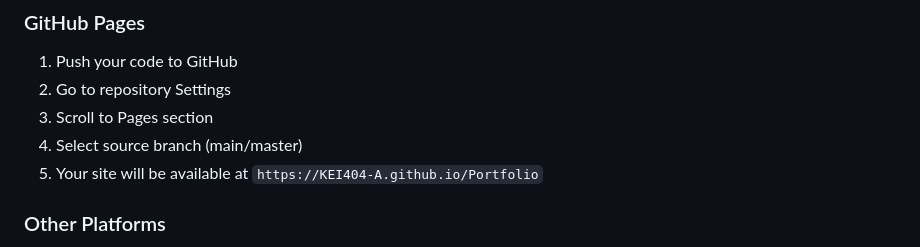
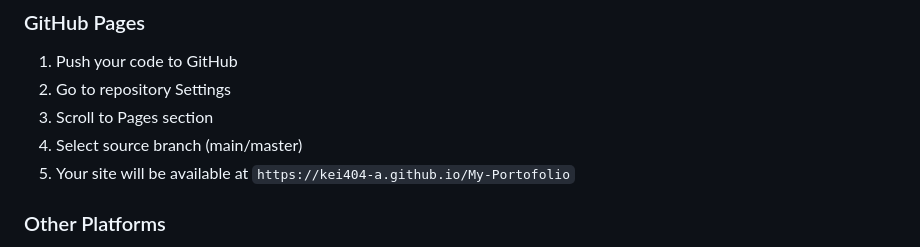
Before and after one commit to KEI404-A/My-Portofolio, a Markdown page: README.md, the part around the change printed below. Drawn GitHub-style.

```diff
--- a/README.md
+++ b/README.md
@@ -142,7 +142,7 @@ Update the color scheme in `assets/css/style.css`:
 2. Go to repository Settings
 3. Scroll to Pages section
 4. Select source branch (main/master)
-5. Your site will be available at `https://KEI404-A.github.io/Portfolio`
+5. Your site will be available at `https://kei404-a.github.io/My-Portofolio`
 
 ### Other Platforms
 - **Netlify**: Drag and drop deployment
```
Also changed, not shown: other parts of README.md (+1 -1 lines).
